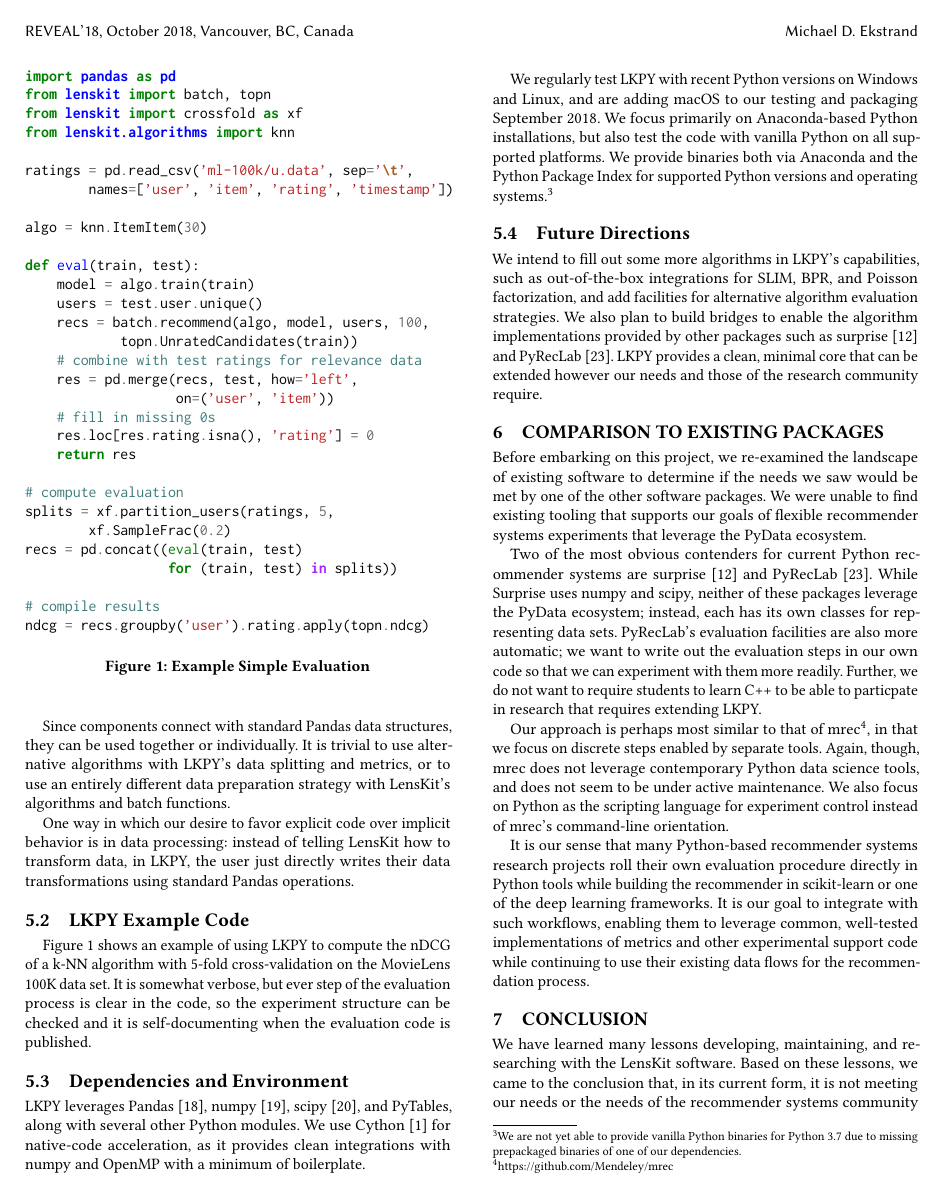
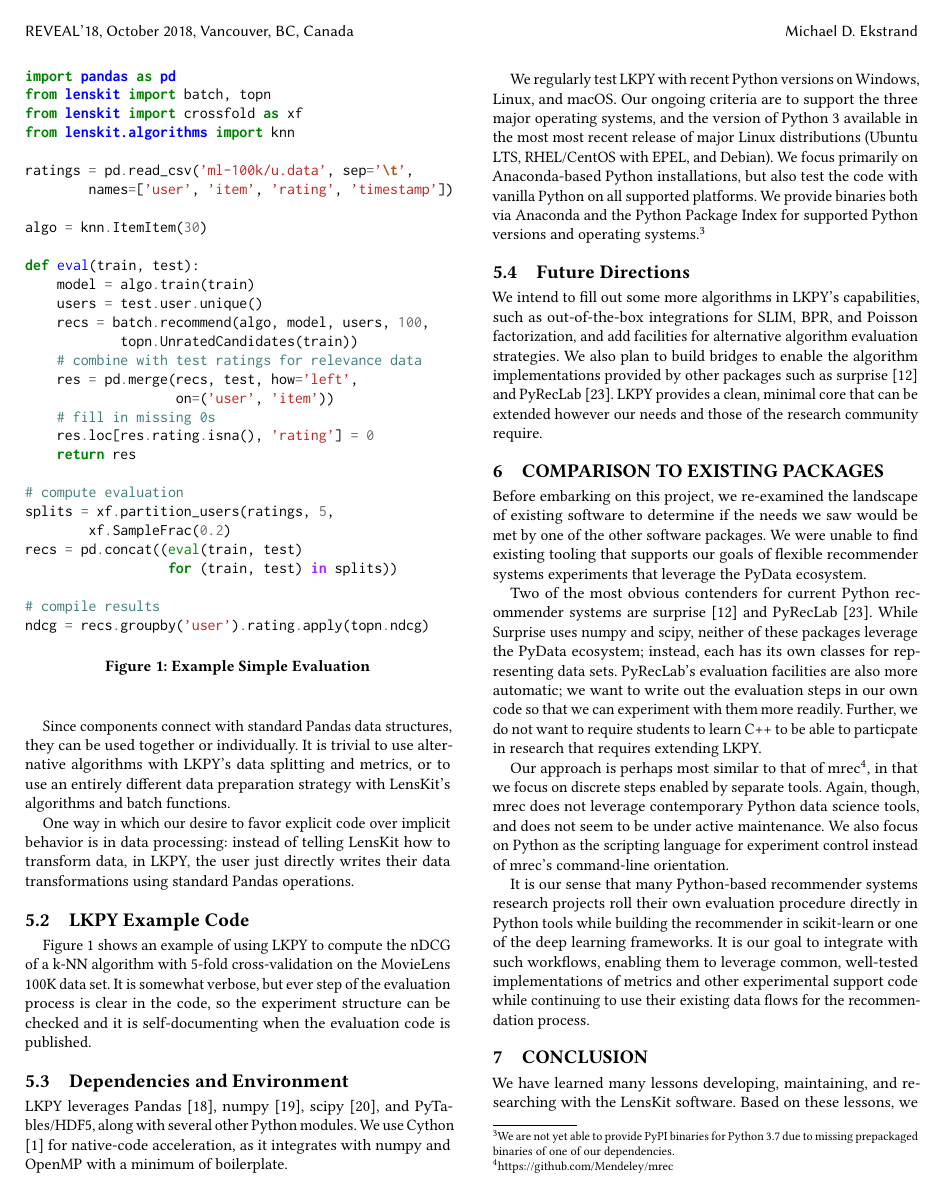
Before and after one commit to lenskit/lkpy-paper, a LaTeX paper (reveal-lkpy.tex, which reads lkpy-body.tex): page 4 of 5. Compiled offline with pdfLaTeX.

Commit message:
First-pass revisions after acceptance

```diff
--- a/lkpy-body.tex
+++ b/lkpy-body.tex
@@ -220,12 +218,13 @@ It is somewhat verbose, but ever step of the evaluation process is clear in the
 
 \subsection{Dependencies and Environment}
 
-LKPY leverages Pandas \citep{McKinney2010-gs}, numpy \citep{Oliphant2006-vd}, scipy \citep{Oliphant2007-ql}, and PyTables, along with several other Python modules.
-We use Cython \citep{Behnel2011-uz} for native-code acceleration, as it provides clean integrations with numpy and OpenMP with a minimum of boilerplate.
+LKPY leverages Pandas \citep{McKinney2010-gs}, numpy \citep{Oliphant2006-vd}, scipy \citep{Oliphant2007-ql}, and PyTables/HDF5, along with several other Python modules.
+We use Cython \citep{Behnel2011-uz} for native-code acceleration, as it integrates with numpy and OpenMP with a minimum of boilerplate.
 
-We regularly test LKPY with recent Python versions on Windows and Linux, and are adding  macOS to our testing and packaging September 2018.
+We regularly test LKPY with recent Python versions on Windows, Linux, and macOS.
+Our ongoing criteria are to support the three major operating systems, and the version of Python 3 available in the most most recent release of major Linux distributions (Ubuntu LTS, RHEL/CentOS with EPEL, and Debian).
 We focus primarily on Anaconda-based Python installations, but also test the code with vanilla Python on all supported platforms.
-We provide binaries both via Anaconda and the Python Package Index for supported Python versions and operating systems.\footnote{We are not yet able to provide vanilla Python binaries for Python 3.7 due to missing prepackaged binaries of one of our dependencies.}
+We provide binaries both via Anaconda and the Python Package Index for supported Python versions and operating systems.\footnote{We are not yet able to provide PyPI binaries for Python 3.7 due to missing prepackaged binaries of one of our dependencies.}
 
 \subsection{Future Directions}
 
```
Also changed, not shown: lkpy-body.tex (2 more changed lines).
